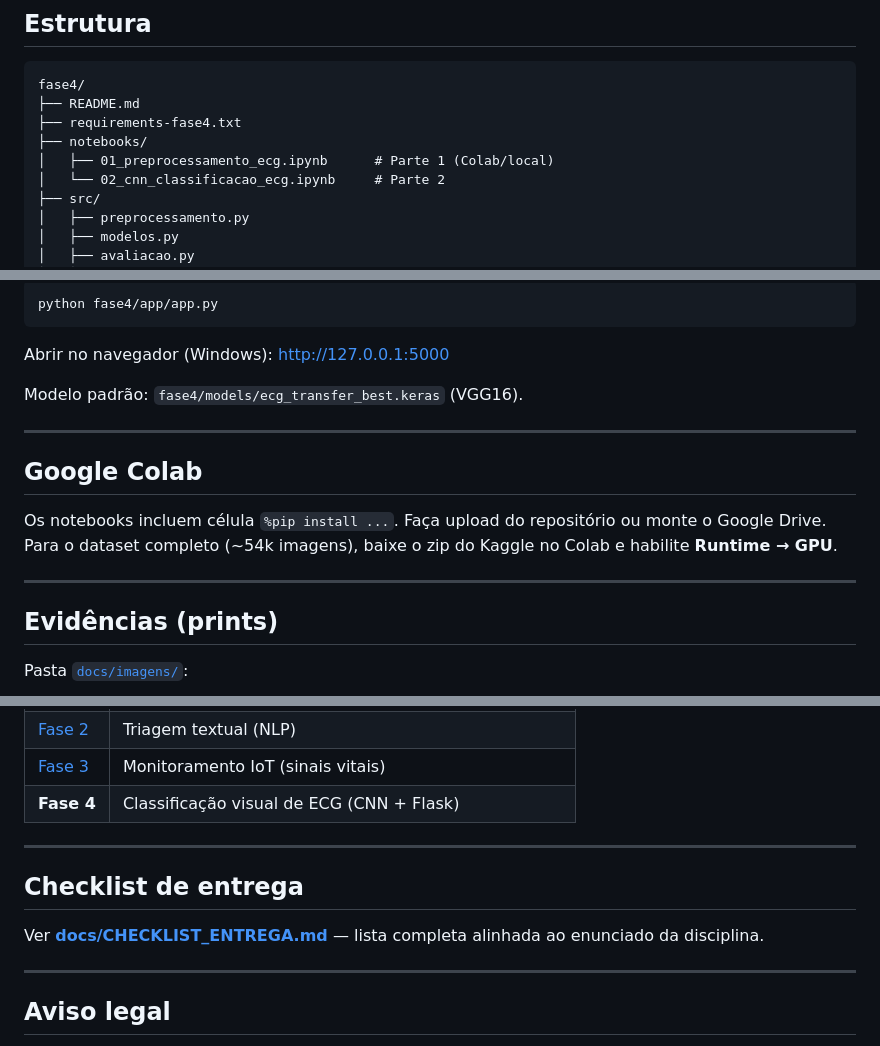
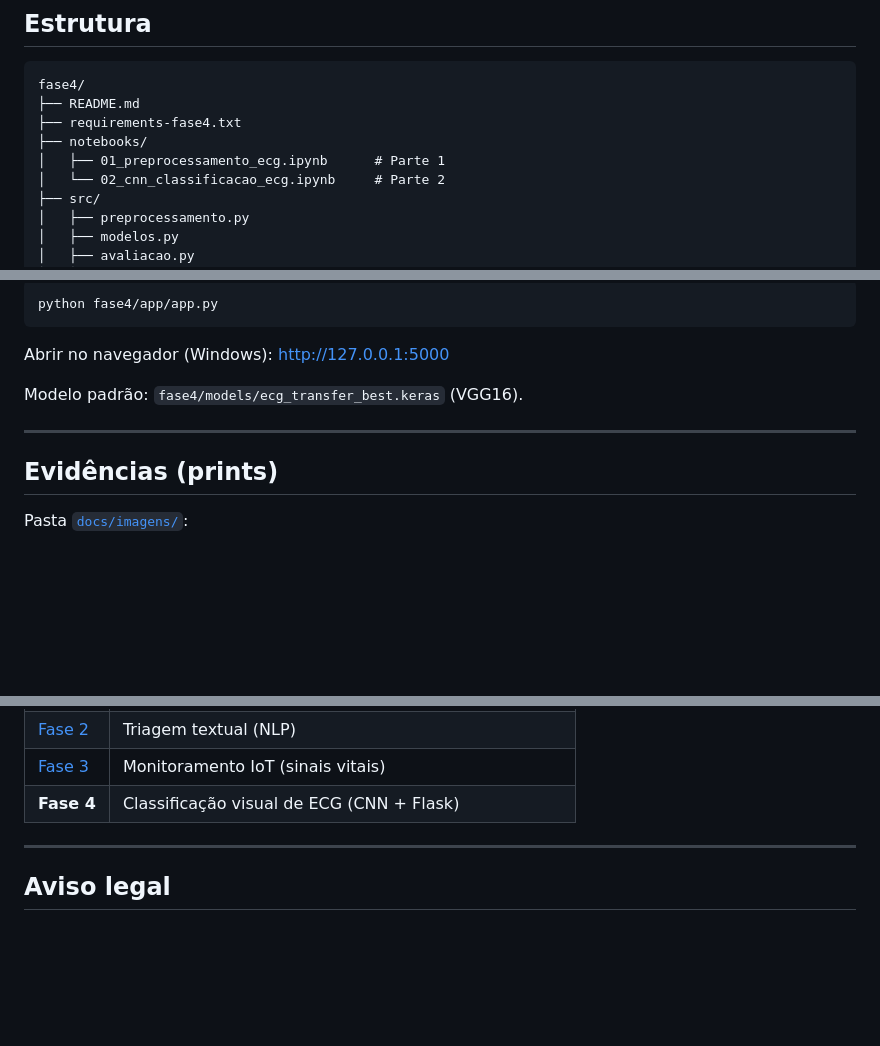
Before and after one commit to gustavozanettemartins/cardioia, a Markdown page: fase4/README.md, 3 parts joined by grey strips. Rendered like a GitHub page; blank space fills up the shorter version.

```diff
--- a/fase4/README.md
+++ b/fase4/README.md
@@ -27,7 +27,7 @@ fase4/
 ├── README.md
 ├── requirements-fase4.txt
 ├── notebooks/
-│   ├── 01_preprocessamento_ecg.ipynb      # Parte 1 (Colab/local)
+│   ├── 01_preprocessamento_ecg.ipynb      # Parte 1
 │   └── 02_cnn_classificacao_ecg.ipynb     # Parte 2
 ├── src/
 │   ├── preprocessamento.py
@@ -199,12 +198,6 @@ Modelo padrão: `fase4/models/ecg_transfer_best.keras` (VGG16).
 
 ---
 
-## Google Colab
-
-Os notebooks incluem célula `%pip install ...`. Faça upload do repositório ou monte o Google Drive. Para o dataset completo (~54k imagens), baixe o zip do Kaggle no Colab e habilite **Runtime → GPU**.
-
----
-
 ## Evidências (prints)
 
 Pasta [`docs/imagens/`](docs/imagens/):
@@ -230,12 +223,6 @@ Pasta [`docs/imagens/`](docs/imagens/):
 
 ---
 
-## Checklist de entrega
-
-Ver **[docs/CHECKLIST_ENTREGA.md](docs/CHECKLIST_ENTREGA.md)** — lista completa alinhada ao enunciado da disciplina.
-
----
-
 ## Aviso legal
 
 Conteúdo **acadêmico**. O protótipo **não substitui** avaliação, diagnóstico ou conduta médica. Modelos não devem ser usados clinicamente sem validação e conformidade regulatória.
```
Also changed, not shown: other parts of fase4/README.md (+0 -1 lines).
